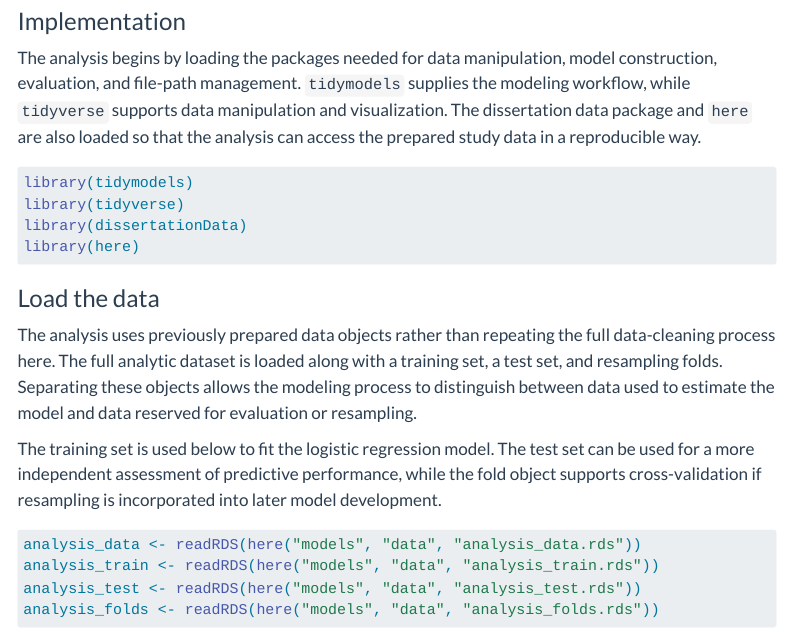
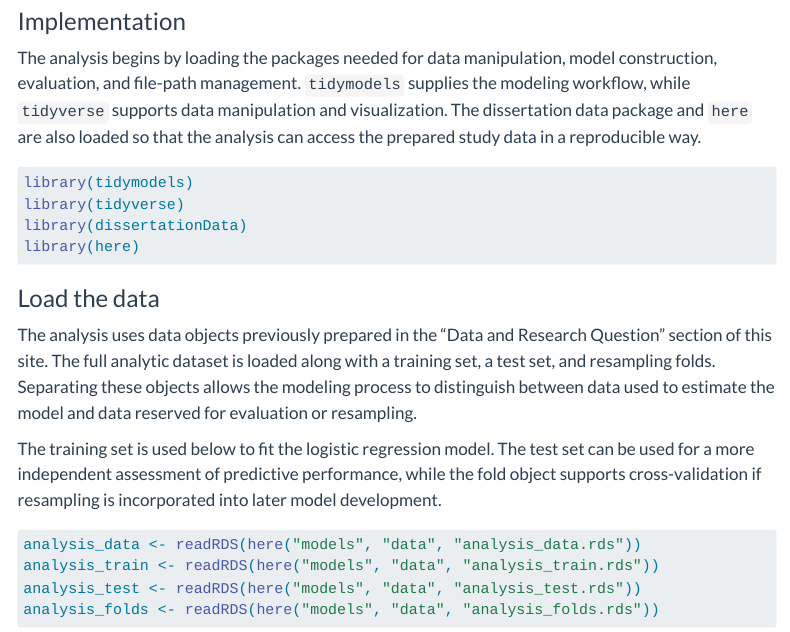
Before and after one commit to dsoto1219/quarto-website, a Quarto document (models/logistic.qmd): the page in a window 1100 px wide, from 830 px down. Rendered offline with R 4.5, knitr and Pandoc in place of Quarto, with nearby package versions; some code elsewhere in the file could not run offline; menus at the side of the page are left out.

Commit message:
Specify where datasets come from

```diff
--- a/models/logistic.qmd
+++ b/models/logistic.qmd
@@ -32,7 +32,9 @@ library(here)
 
 ### Load the data
 
-The analysis uses previously prepared data objects rather than repeating the full data-cleaning process here. The full analytic dataset is loaded along with a training set, a test set, and resampling folds. Separating these objects allows the modeling process to distinguish between data used to estimate the model and data reserved for evaluation or resampling.
+The analysis uses data objects previously prepared in the "Data and Research Question" section of this site.
+The full analytic dataset is loaded along with a training set, a test set, and resampling folds.
+Separating these objects allows the modeling process to distinguish between data used to estimate the model and data reserved for evaluation or resampling.
 
 The training set is used below to fit the logistic regression model. The test set can be used for a more independent assessment of predictive performance, while the fold object supports cross-validation if resampling is incorporated into later model development.
 
```
